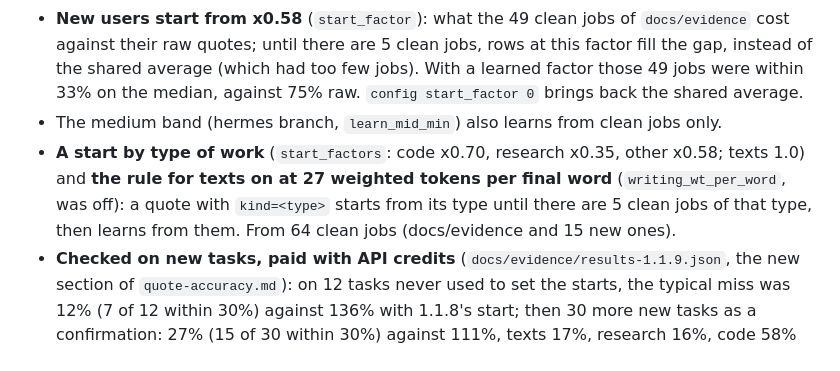
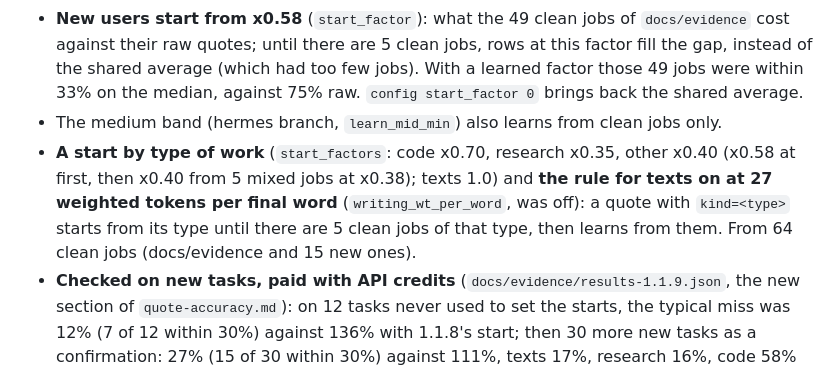
Before and after one commit to Korvonordico/quotient-claude-tokens, a Markdown page: CHANGELOG.md, the part around the change. Rendered like a GitHub page.

```diff
--- a/CHANGELOG.md
+++ b/CHANGELOG.md
@@ -41,7 +41,7 @@ Asked by the user on 19/10/2026 ("the forecast is always wrong"). The author's 5
 - **A task added during a job gets its own quote** (`requote_on_addition`, now on; it was off in 1.1.8).
 - **New users start from x0.58** (`start_factor`): what the 49 clean jobs of `docs/evidence` cost against their raw quotes; until there are 5 clean jobs, rows at this factor fill the gap, instead of the shared average (which had too few jobs). With a learned factor those 49 jobs were within 33% on the median, against 75% raw. `config start_factor 0` brings back the shared average.
 - The medium band (hermes branch, `learn_mid_min`) also learns from clean jobs only.
-- **A start by type of work** (`start_factors`: code x0.70, research x0.35, other x0.58; texts 1.0) and **the rule for texts on at 27 weighted tokens per final word** (`writing_wt_per_word`, was off): a quote with `kind=<type>` starts from its type until there are 5 clean jobs of that type, then learns from them. From 64 clean jobs (docs/evidence and 15 new ones).
+- **A start by type of work** (`start_factors`: code x0.70, research x0.35, other x0.40 (x0.58 at first, then x0.40 from 5 mixed jobs at x0.38); texts 1.0) and **the rule for texts on at 27 weighted tokens per final word** (`writing_wt_per_word`, was off): a quote with `kind=<type>` starts from its type until there are 5 clean jobs of that type, then learns from them. From 64 clean jobs (docs/evidence and 15 new ones).
 - **Checked on new tasks, paid with API credits** (`docs/evidence/results-1.1.9.json`, the new section of `quote-accuracy.md`): on 12 tasks never used to set the starts, the typical miss was 12% (7 of 12 within 30%) against 136% with 1.1.8's start; then 30 more new tasks as a confirmation: 27% (15 of 30 within 30%) against 111%, texts 17%, research 16%, code 58% (quoted too high). Both batches: 22% on 42 jobs. Small jobs in fresh sessions: a good sign, not a proof.
 - README EN/IT: what 1.1.9 changes in the learning; under the picture of the limits, that its numbers come from a Max 5x plan and that Anthropic can change the limits at any time. Site: version, and how the factor starts.
 
```
Also changed, not shown: README.it.md (+2 -2 lines), README.md (+2 -2 lines).
